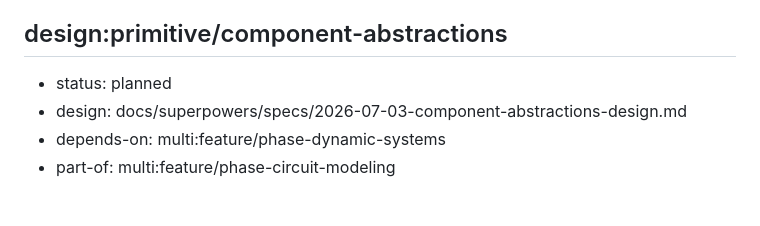
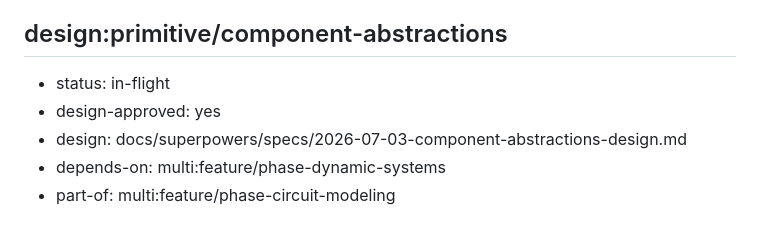
Before and after one commit to audiocontrol-org/acfx, a Markdown page: ROADMAP.md, the part around the change. GitHub-like rendering.

Commit message:
roadmap(component-abstractions): operator approval — in-flight + design-approved
design-to-spec gate now 7/7. Handing off to spec authoring.

```diff
--- a/ROADMAP.md
+++ b/ROADMAP.md
@@ -196,7 +196,8 @@ Milestone 1: prove the acfx spine end-to-end with a State-Variable Filter — co
 - part-of: multi:feature/phase-dynamic-systems
 
 ## design:primitive/component-abstractions
-- status: planned
+- status: in-flight
+- design-approved: yes
 - design: docs/superpowers/specs/2026-07-03-component-abstractions-design.md
 - depends-on: multi:feature/phase-dynamic-systems
 - part-of: multi:feature/phase-circuit-modeling
```
